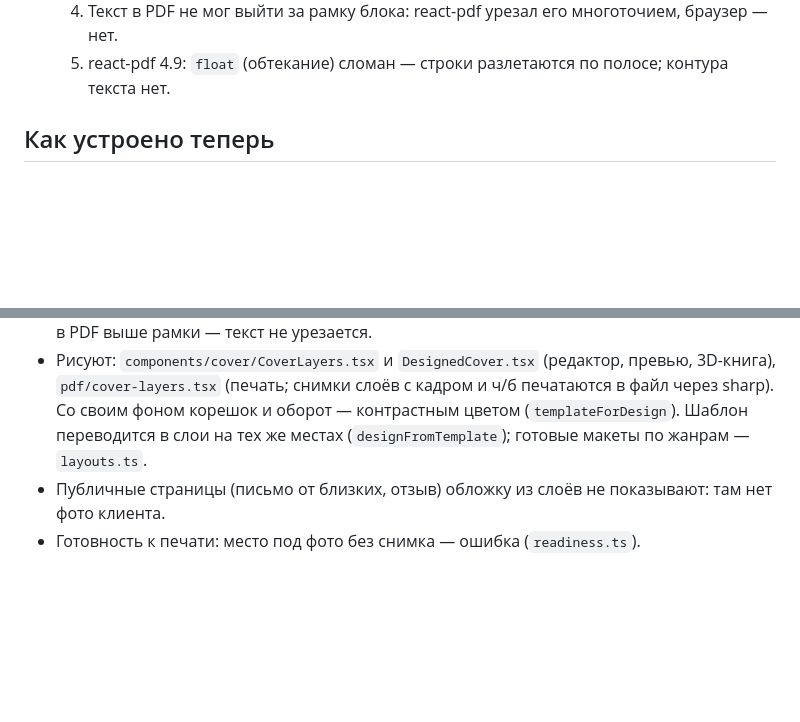
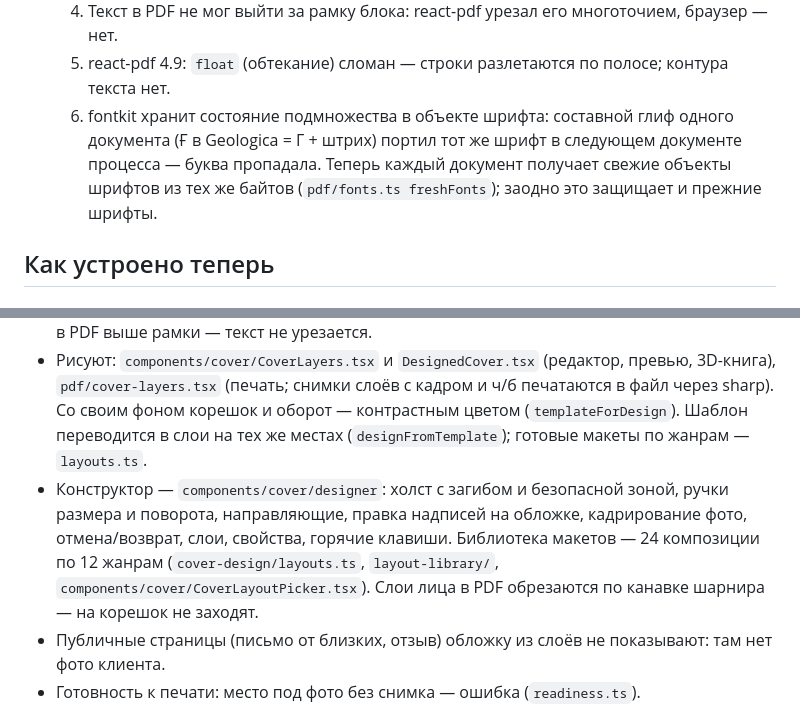
Before and after one commit to sanjuniperodee/MyBook, a Markdown page: docs/features/book-designer.md, 2 parts joined by grey strips. Rendered like a GitHub page; blank space fills up the shorter version.

Commit message:
Документация дизайнера: конструктор, макеты, исправление шрифтов в PDF
Co-Authored-By: Claude Opus 5.5 <noreply@anthropic.com>

```diff
--- a/docs/features/book-designer.md
+++ b/docs/features/book-designer.md
@@ -15,6 +15,9 @@
   3. Оценка объёма считала все шрифты одинаковыми (0,5 em на знак).
   4. Текст в PDF не мог выйти за рамку блока: react-pdf урезал его многоточием, браузер — нет.
   5. react-pdf 4.9: `float` (обтекание) сломан — строки разлетаются по полосе; контура текста нет.
+  6. fontkit хранит состояние подмножества в объекте шрифта: составной глиф одного документа (Ғ в Geologica = Г +
+     штрих) портил тот же шрифт в следующем документе процесса — буква пропадала. Теперь каждый документ получает
+     свежие объекты шрифтов из тех же байтов (`pdf/fonts.ts freshFonts`); заодно это защищает и прежние шрифты.
 
 ## Как устроено теперь
 
@@ -57,6 +60,10 @@
   `pdf/cover-layers.tsx` (печать; снимки слоёв с кадром и ч/б печатаются в файл через sharp). Со своим фоном корешок
   и оборот — контрастным цветом (`templateForDesign`). Шаблон переводится в слои на тех же местах
   (`designFromTemplate`); готовые макеты по жанрам — `layouts.ts`.
+- Конструктор — `components/cover/designer`: холст с загибом и безопасной зоной, ручки размера и поворота,
+  направляющие, правка надписей на обложке, кадрирование фото, отмена/возврат, слои, свойства, горячие клавиши.
+  Библиотека макетов — 24 композиции по 12 жанрам (`cover-design/layouts.ts`, `layout-library/`,
+  `components/cover/CoverLayoutPicker.tsx`). Слои лица в PDF обрезаются по канавке шарнира — на корешок не заходят.
 - Публичные страницы (письмо от близких, отзыв) обложку из слоёв не показывают: там нет фото клиента.
 - Готовность к печати: место под фото без снимка — ошибка (`readiness.ts`).
 
```
